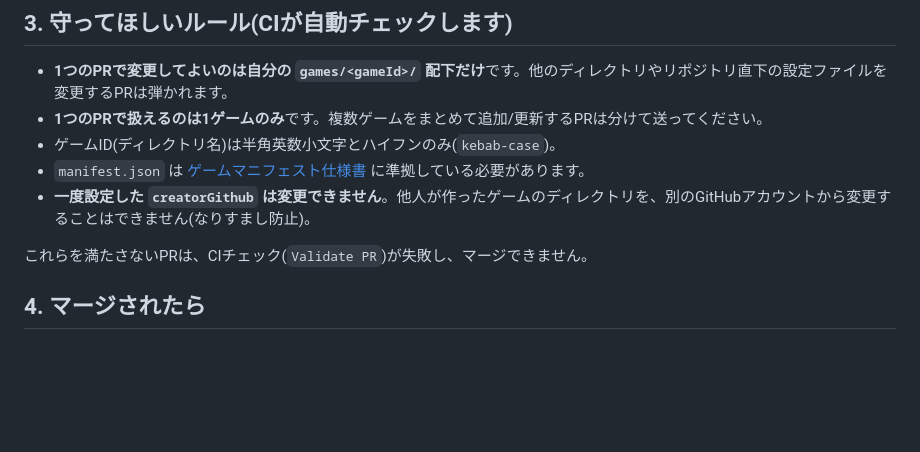
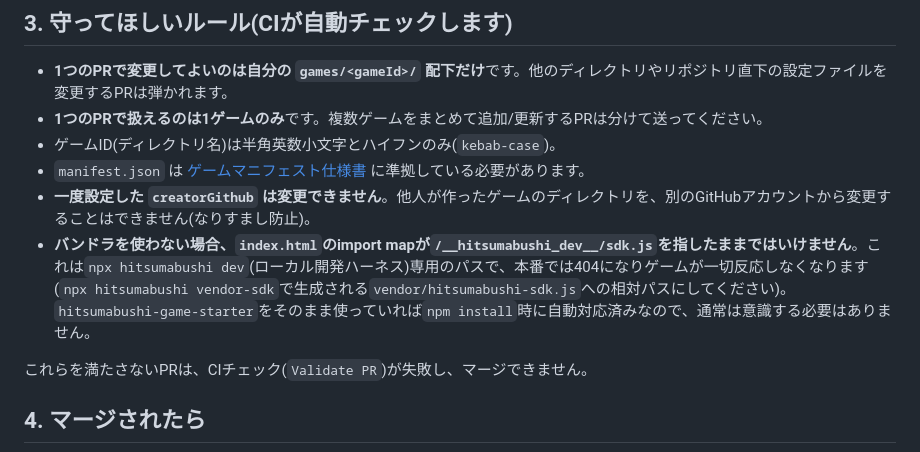
Before and after one commit to milightpartner/hitsumabushi-community-games, a Markdown page: CONTRIBUTING.md, the part around the change. Rendered like a GitHub page; blank space fills up the shorter version.

Commit message:
docs: CONTRIBUTING.mdにdevハーネス専用SDKパスの注意を追記
CIの自動検証は既に対応済みだったが、投稿者向けの説明文に反映漏れが
あった。バンドラを使わない場合の注意点として明記。

Co-Authored-By: Claude Sonnet 5 <noreply@anthropic.com>

```diff
--- a/CONTRIBUTING.md
+++ b/CONTRIBUTING.md
@@ -20,6 +20,7 @@
 - ゲームID(ディレクトリ名)は半角英数小文字とハイフンのみ(`kebab-case`)。
 - `manifest.json` は [ゲームマニフェスト仕様書](https://github.com/milightpartner/OmoshiroGamePortal/blob/main/packages/hitsumabushi-sdk/docs/game-manifest-spec.md) に準拠している必要があります。
 - **一度設定した `creatorGithub` は変更できません**。他人が作ったゲームのディレクトリを、別のGitHubアカウントから変更することはできません(なりすまし防止)。
+- **バンドラを使わない場合、`index.html`のimport mapが`/__hitsumabushi_dev__/sdk.js`を指したままではいけません**。これは`npx hitsumabushi dev`(ローカル開発ハーネス)専用のパスで、本番では404になりゲームが一切反応しなくなります(`npx hitsumabushi vendor-sdk`で生成される`vendor/hitsumabushi-sdk.js`への相対パスにしてください)。`hitsumabushi-game-starter`をそのまま使っていれば`npm install`時に自動対応済みなので、通常は意識する必要はありません。
 
 これらを満たさないPRは、CIチェック(`Validate PR`)が失敗し、マージできません。
 
```
